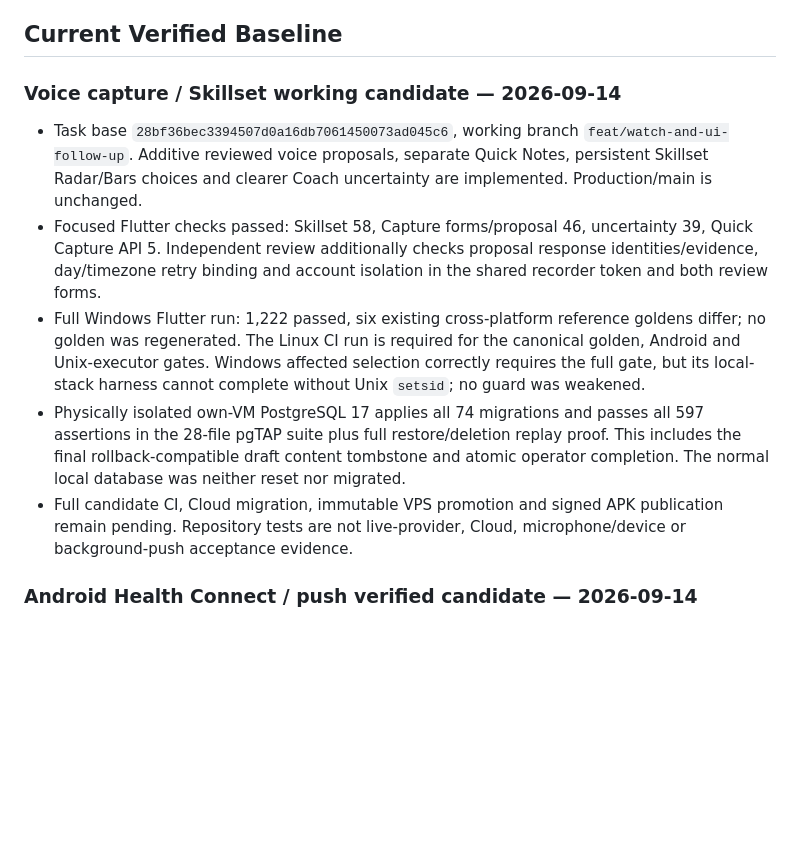
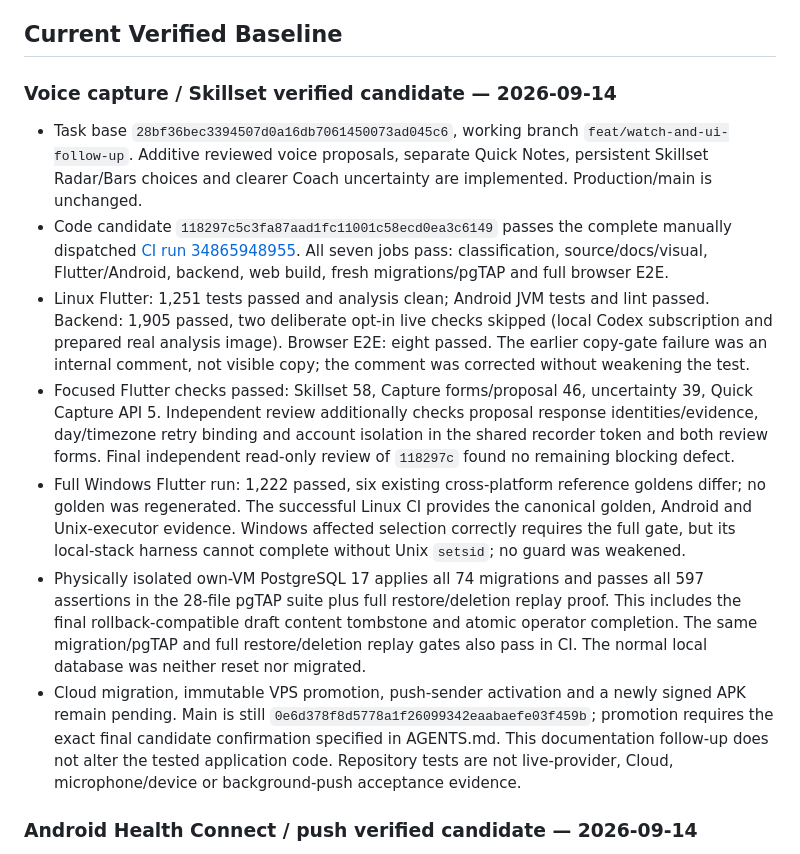
Before and after one commit to MyLifeGraph/MyLifeGraph, a Markdown page: docs/verification.md, the part around the change. Rendered like a GitHub page; blank space fills up the shorter version.

Commit message:
docs: record verified voice capture and Skillset candidate

```diff
--- a/docs/verification.md
+++ b/docs/verification.md
@@ -48,28 +48,42 @@ local unit/pgTAP evidence is not a claim about a hosted database.
 
 ## Current Verified Baseline
 
-### Voice capture / Skillset working candidate — 2026-09-14
+### Voice capture / Skillset verified candidate — 2026-09-14
 
 - Task base `28bf36bec3394507d0a16db7061450073ad045c6`, working branch
   `feat/watch-and-ui-follow-up`. Additive reviewed voice proposals, separate
   Quick Notes, persistent Skillset Radar/Bars choices and clearer Coach
   uncertainty are implemented. Production/main is unchanged.
+- Code candidate `118297c5c3fa87aad1fc11001c58ecd0ea3c6149` passes the complete
+  manually dispatched [CI run 34865948955](https://github.com/MyLifeGraph/MyLifeGraph/actions/runs/34865948955).
+  All seven jobs pass: classification, source/docs/visual, Flutter/Android,
+  backend, web build, fresh migrations/pgTAP and full browser E2E.
+- Linux Flutter: 1,251 tests passed and analysis clean; Android JVM tests and
+  lint passed. Backend: 1,905 passed, two deliberate opt-in live checks skipped
+  (local Codex subscription and prepared real analysis image). Browser E2E:
+  eight passed. The earlier copy-gate failure was an internal comment, not
+  visible copy; the comment was corrected without weakening the test.
 - Focused Flutter checks passed: Skillset 58, Capture forms/proposal 46,
   uncertainty 39, Quick Capture API 5. Independent review additionally checks
   proposal response identities/evidence, day/timezone retry binding and account
-  isolation in the shared recorder token and both review forms.
+  isolation in the shared recorder token and both review forms. Final independent
+  read-only review of `118297c` found no remaining blocking defect.
 - Full Windows Flutter run: 1,222 passed, six existing cross-platform reference
-  goldens differ; no golden was regenerated. The Linux CI run is required for
-  the canonical golden, Android and Unix-executor gates. Windows affected
+  goldens differ; no golden was regenerated. The successful Linux CI provides
+  the canonical golden, Android and Unix-executor evidence. Windows affected
   selection correctly requires the full gate, but its local-stack harness cannot
   complete without Unix `setsid`; no guard was weakened.
 - Physically isolated own-VM PostgreSQL 17 applies all 74 migrations and passes
   all 597 assertions in the 28-file pgTAP suite plus full restore/deletion replay proof.
   This includes the final rollback-compatible draft content tombstone and atomic
-  operator completion. The normal local database was neither reset nor migrated.
-- Full candidate CI, Cloud migration, immutable VPS promotion and signed APK
-  publication remain pending. Repository tests are not live-provider, Cloud,
-  microphone/device or background-push acceptance evidence.
+  operator completion. The same migration/pgTAP and full restore/deletion replay
+  gates also pass in CI. The normal local database was neither reset nor migrated.
+- Cloud migration, immutable VPS promotion, push-sender activation and a newly
+  signed APK remain pending. Main is still
+  `0e6d378f8d5778a1f26099342eaabaefe03f459b`; promotion requires the exact final
+  candidate confirmation specified in AGENTS.md. This documentation follow-up
+  does not alter the tested application code. Repository tests are not
+  live-provider, Cloud, microphone/device or background-push acceptance evidence.
 
 
 ### Android Health Connect / push verified candidate — 2026-09-14
```
